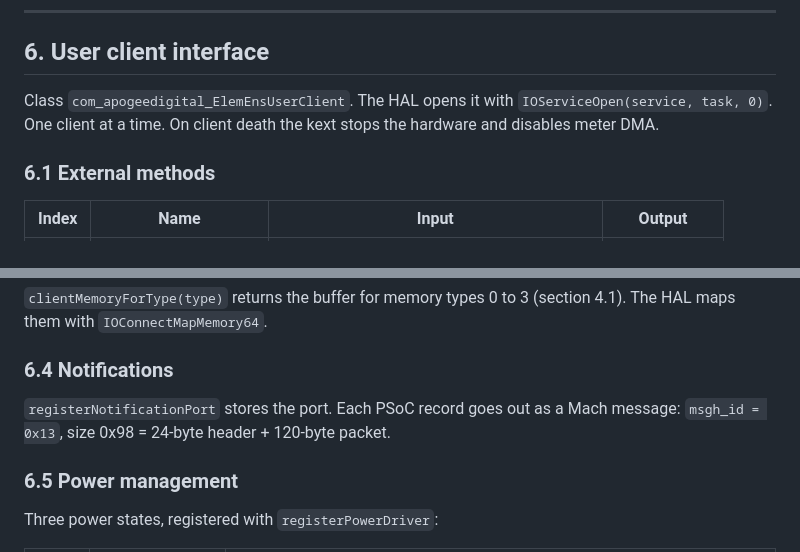
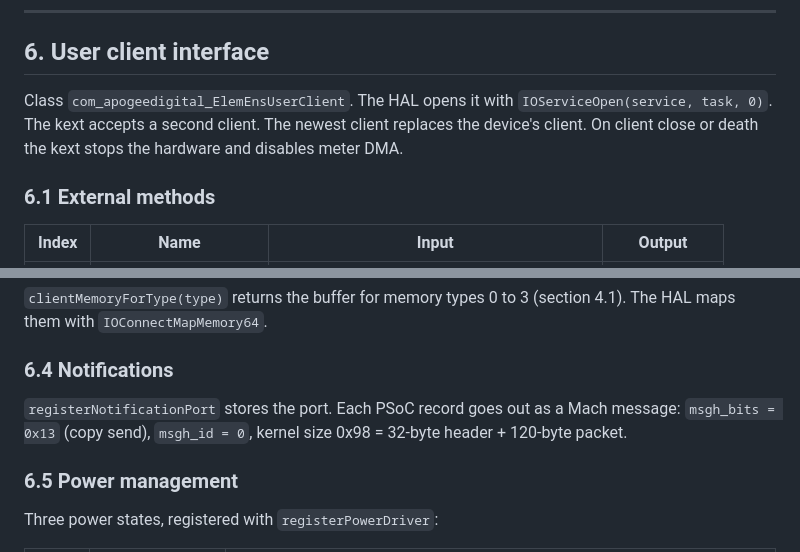
Before and after one commit to maxjustus/perigee, a Markdown page: NOTES-vendor-driver.md, 2 parts joined by grey strips. GitHub-like rendering.

Commit message:
docs(notes): correct client takeover and notification header

```diff
--- a/NOTES-vendor-driver.md
+++ b/NOTES-vendor-driver.md
@@ -776,7 +776,8 @@ Property data travels as CFPropertyList-encoded CFData
 ## 6. User client interface
 
 Class `com_apogeedigital_ElemEnsUserClient`. The HAL opens it with
-`IOServiceOpen(service, task, 0)`. One client at a time. On client death the
+`IOServiceOpen(service, task, 0)`. The kext accepts a second client. The
+newest client replaces the device's client. On client close or death the
 kext stops the hardware and disables meter DMA.
 
 ### 6.1 External methods
@@ -826,8 +827,8 @@ tries.
 ### 6.4 Notifications
 
 `registerNotificationPort` stores the port. Each PSoC record goes out as a
-Mach message: `msgh_id = 0x13`, size 0x98 = 24-byte header + 120-byte
-packet.
+Mach message: `msgh_bits = 0x13` (copy send), `msgh_id = 0`, kernel size
+0x98 = 32-byte header + 120-byte packet.
 
 ### 6.5 Power management
 
```
